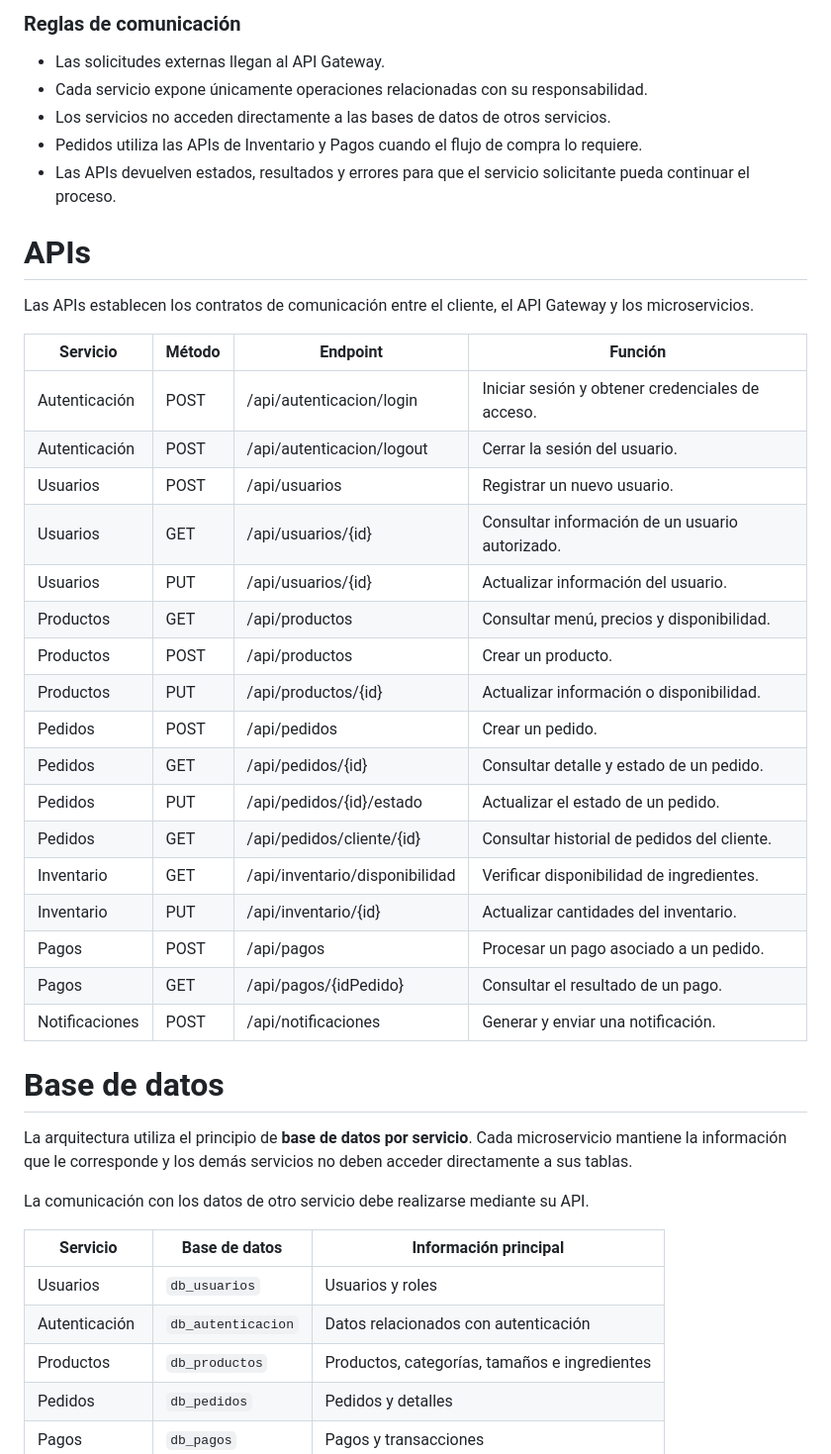
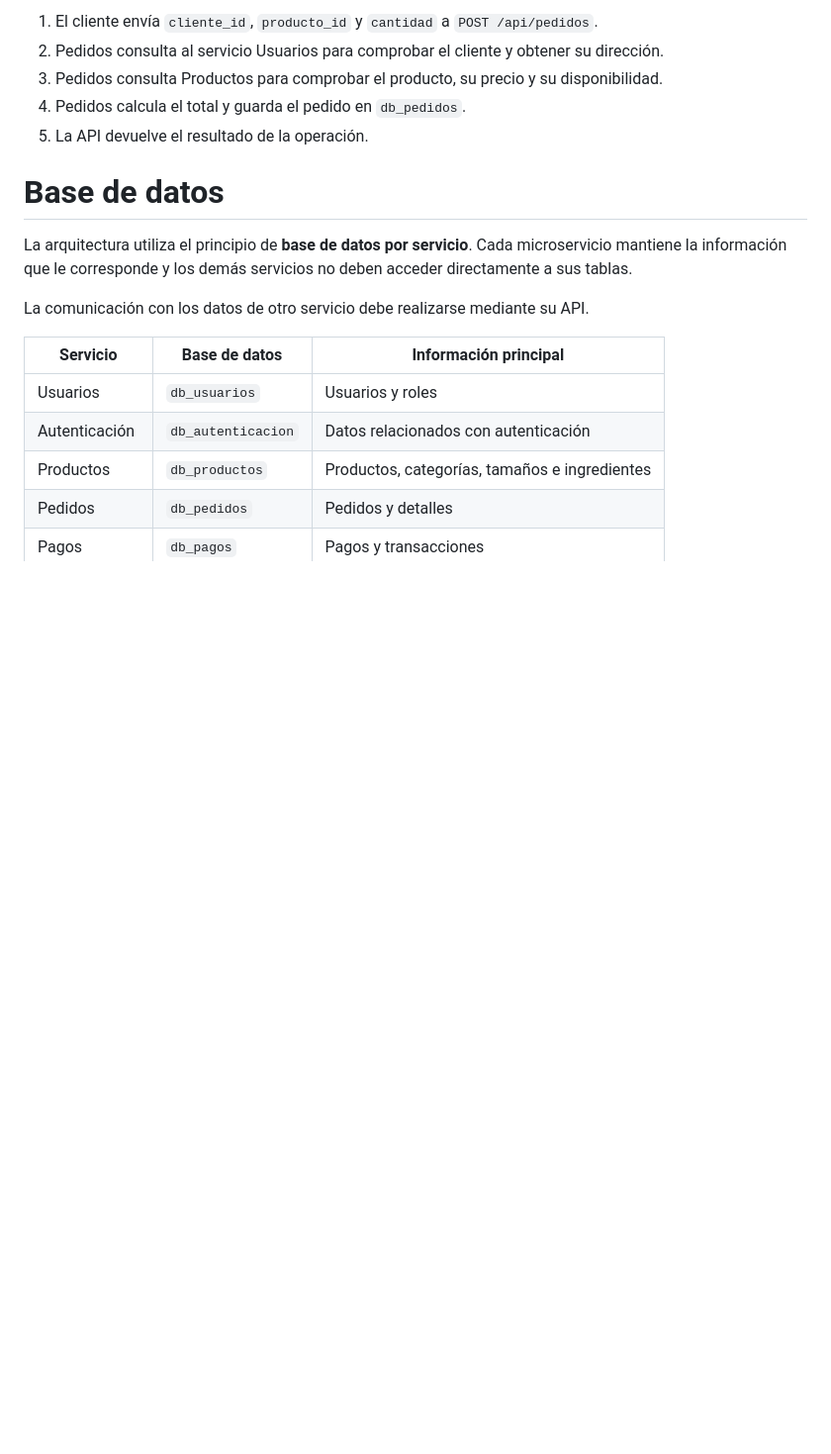
Before and after one commit to AdielEspinosa/proyecto_ecommerce, a Markdown page: README.md, the part around one of its changes. Shown at 99% size. Rendered like a GitHub page; blank space fills up the shorter version.

```diff
--- a/README.md
+++ b/README.md
@@ -163,36 +148,8 @@ Los microservicios se comunican mediante **APIs REST**, utilizando solicitudes H
-### Reglas de comunicación
-
-- Las solicitudes externas llegan al API Gateway.
-- Cada servicio expone únicamente operaciones relacionadas con su responsabilidad.
-- Los servicios no acceden directamente a las bases de datos de otros servicios.
-- Pedidos utiliza las APIs de Inventario y Pagos cuando el flujo de compra lo requiere.
-- Las APIs devuelven estados, resultados y errores para que el servicio solicitante pueda continuar el proceso.
-
-
-# APIs
-
-Las APIs establecen los contratos de comunicación entre el cliente, el API Gateway y los microservicios.
-
-| Servicio | Método | Endpoint | Función |
-|---|---|---|---|
-| Autenticación | POST | /api/autenticacion/login | Iniciar sesión y obtener credenciales de acceso. |
-| Autenticación | POST | /api/autenticacion/logout | Cerrar la sesión del usuario. |
-| Usuarios | POST | /api/usuarios | Registrar un nuevo usuario. |
-| Usuarios | GET | /api/usuarios/{id} | Consultar información de un usuario autorizado. |
-| Usuarios | PUT | /api/usuarios/{id} | Actualizar información del usuario. |
-| Productos | GET | /api/productos | Consultar menú, precios y disponibilidad. |
-| Productos | POST | /api/productos | Crear un producto. |
-| Productos | PUT | /api/productos/{id} | Actualizar información o disponibilidad. |
-| Pedidos | POST | /api/pedidos | Crear un pedido. |
-| Pedidos | GET | /api/pedidos/{id} | Consultar detalle y estado de un pedido. |
-| Pedidos | PUT | /api/pedidos/{id}/estado | Actualizar el estado de un pedido. |
-| Pedidos | GET | /api/pedidos/cliente/{id} | Consultar historial de pedidos del cliente. |
-| Inventario | GET | /api/inventario/disponibilidad | Verificar disponibilidad de ingredientes. |
-| Inventario | PUT | /api/inventario/{id} | Actualizar cantidades del inventario. |
-| Pagos | POST | /api/pagos | Procesar un pago asociado a un pedido. |
-| Pagos | GET | /api/pagos/{idPedido} | Consultar el resultado de un pago. |
-| Notificaciones | POST | /api/notificaciones | Generar y enviar una notificación. |
-
+1. El cliente envía `cliente_id`, `producto_id` y `cantidad` a `POST /api/pedidos`.
+2. Pedidos consulta al servicio Usuarios para comprobar el cliente y obtener su dirección.
+3. Pedidos consulta Productos para comprobar el producto, su precio y su disponibilidad.
+4. Pedidos calcula el total y guarda el pedido en `db_pedidos`.
+5. La API devuelve el resultado de la operación.
 
 # Base de datos
 
```
Also changed, not shown: other parts of README.md (+76 -91 lines).
